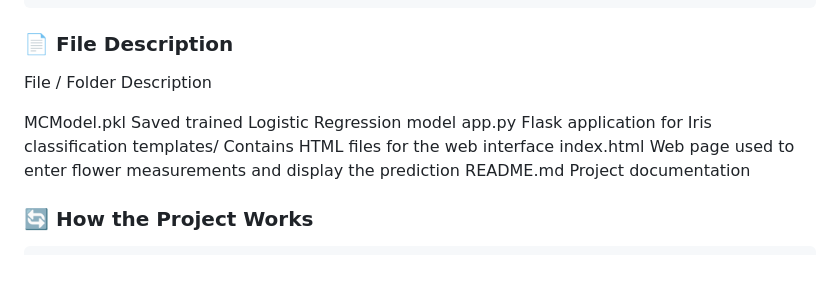
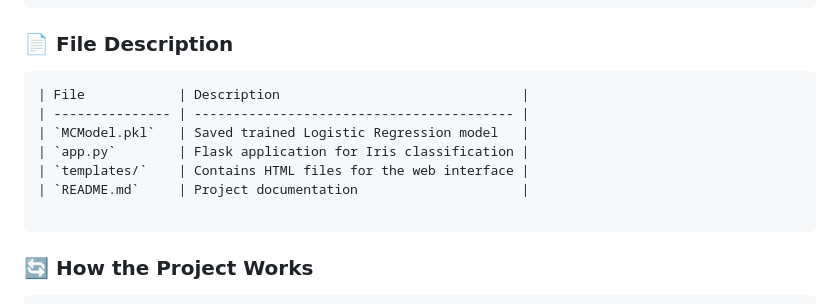
Before and after one commit to arpitaa1412/ML-Experiments, a Markdown page: Exp5/README.md, the part around the change. GitHub-like rendering; blank space fills up the shorter version.

````diff
--- a/Exp5/README.md
+++ b/Exp5/README.md
@@ -61,14 +61,15 @@ Exp5/
 
 ### 📄 File Description
 
-File / Folder	Description
+```text
+| File            | Description                               |
+| --------------- | ----------------------------------------- |
+| `MCModel.pkl`   | Saved trained Logistic Regression model   |
+| `app.py`        | Flask application for Iris classification |
+| `templates/`    | Contains HTML files for the web interface |
+| `README.md`     | Project documentation                     |
 
-MCModel.pkl	Saved trained Logistic Regression model
-app.py	Flask application for Iris classification
-templates/	Contains HTML files for the web interface
-index.html	Web page used to enter flower measurements and display the prediction
-README.md	Project documentation
-
+```
 
 ### 🔄 How the Project Works
 ```text
````
